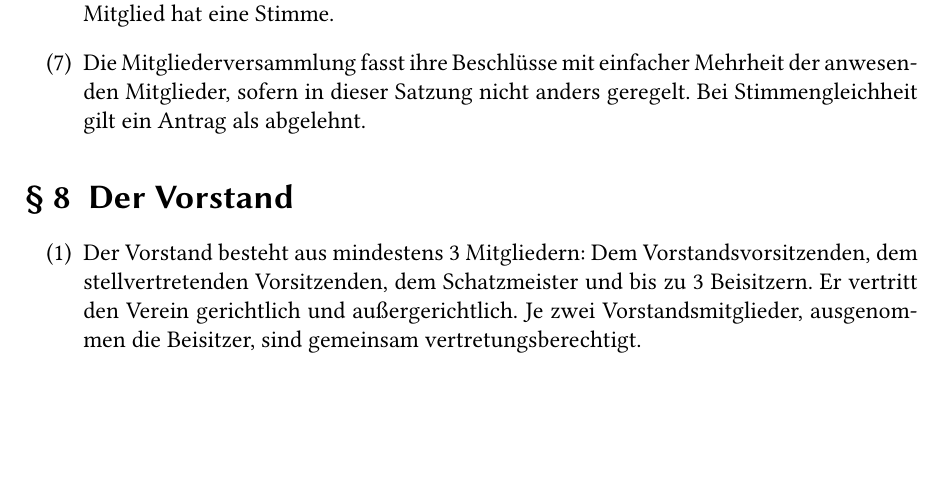
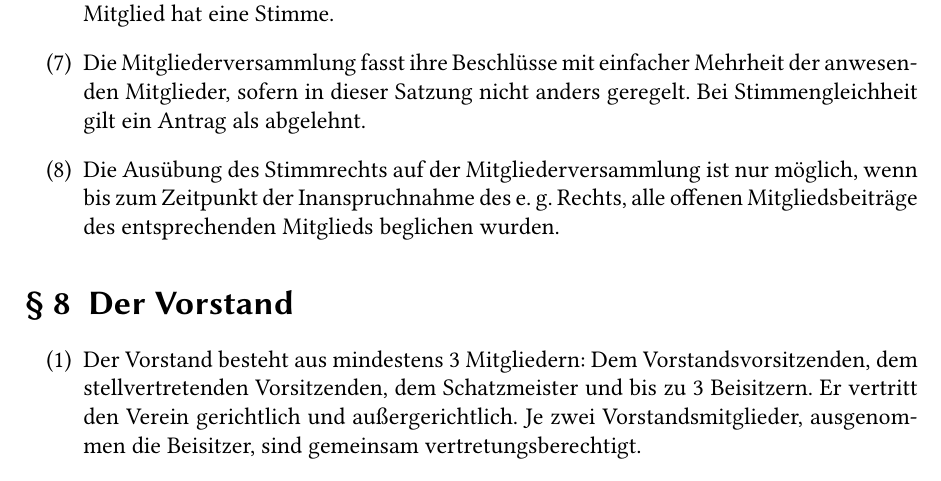
Before and after one commit to Valodim/stratum0-satzung, a LaTeX document (Satzung.tex): part of page 4 of 6, cut so that both start at the same text, the shorter picture padded with empty space. Compiled offline with pdfLaTeX.

Commit message:
Einschraenkung des Stimmrechts bei Zahlungsrueckstand
Auf Vorschlag von Julien, nach Diskussion und Abstimmung

```diff
--- a/Satzung.tex
+++ b/Satzung.tex
@@ -149,6 +149,10 @@
   \item Die Mitgliederversammlung fasst ihre Beschlüsse mit einfacher Mehrheit
     der anwesenden Mitglieder, sofern in dieser Satzung nicht anders geregelt.
     Bei Stimmengleichheit gilt ein Antrag als abgelehnt.
+  \item Die Ausübung des Stimmrechts auf der Mitgliederversammlung ist nur
+    möglich, wenn bis zum Zeitpunkt der Inanspruchnahme des e.~g. Rechts,
+    alle offenen Mitgliedsbeiträge des entsprechenden Mitglieds beglichen
+    wurden.
 \end{enumerate}
 
 \section{Der Vorstand}
```
